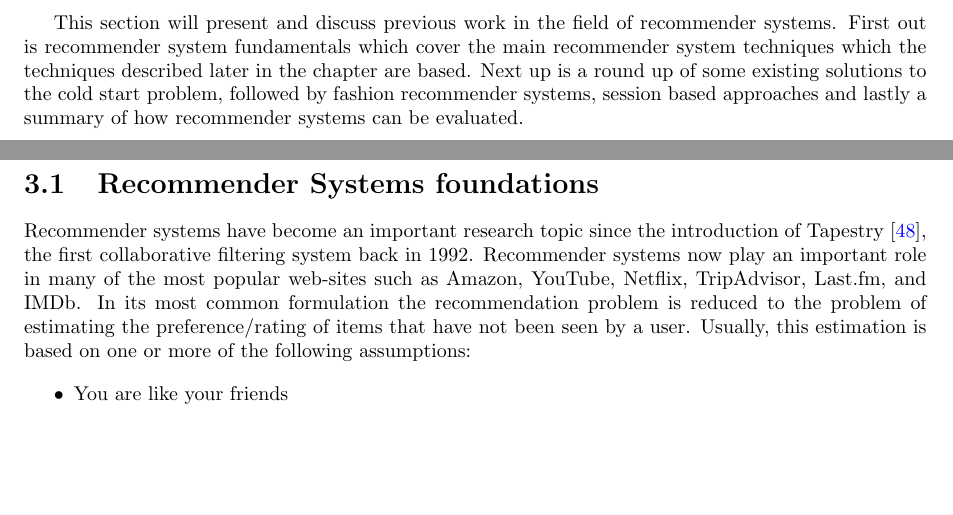
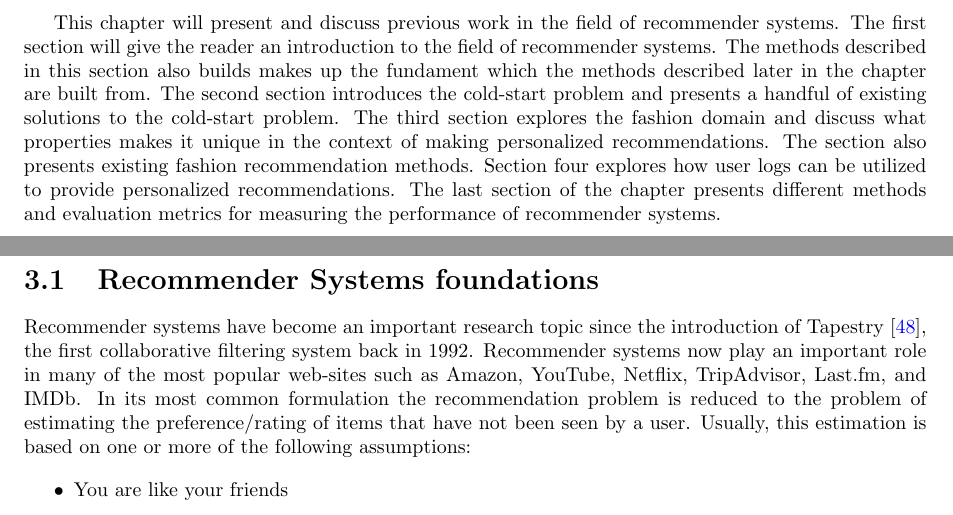
Before and after one commit to mcmhav/muchBazar, a LaTeX thesis (src/report.tex, which reads src/masterChapters/03-stateOfTheArt.tex): two parts of pages 39 and 40 of 159, joined at a grey line, cut so that both start at the same text, the shorter picture padded with empty space. Compiled offline with pdfLaTeX.

Commit message:
Pre pull

```diff
--- a/src/masterChapters/03-stateOfTheArt.tex
+++ b/src/masterChapters/03-stateOfTheArt.tex
@@ -4,12 +4,17 @@
 \minitoc
 \label{chap:SotA}
 
-This section will present and discuss previous work in the field of recommender
-systems. First out is recommender system fundamentals which cover the main recommender
-system techniques which the techniques described later in the chapter are based.
-Next up is a round up of some existing solutions to the cold start problem, followed
-by fashion recommender systems, session based approaches and lastly a summary
-of how recommender systems can be evaluated.
+This chapter will present and discuss previous work in the field of recommender
+systems. The first section will give the reader an introduction to the field of
+recommender systems. The methods described in this section also builds makes up the
+fundament which the methods described later in the chapter are built from.
+The second section introduces the cold-start problem and presents a handful of existing
+solutions to the cold-start problem. The third section explores the fashion domain
+and discuss what properties makes it unique in the context of making personalized
+recommendations. The section also presents existing fashion recommendation methods.
+Section four explores how user logs can be utilized to provide personalized recommendations.
+The last section of the chapter presents different methods and evaluation metrics for measuring
+the performance of recommender systems.
 
 \clearpage
 
```
Also changed, not shown: src/masterChapters/05-result-evaluation.tex (+3 -1 lines).
